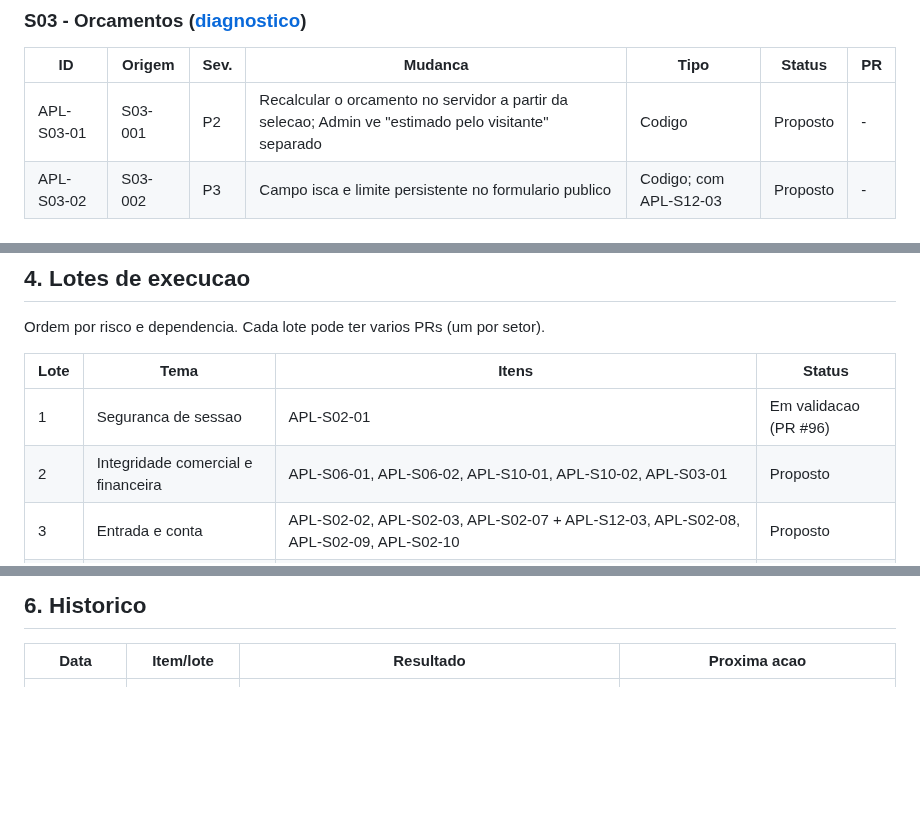
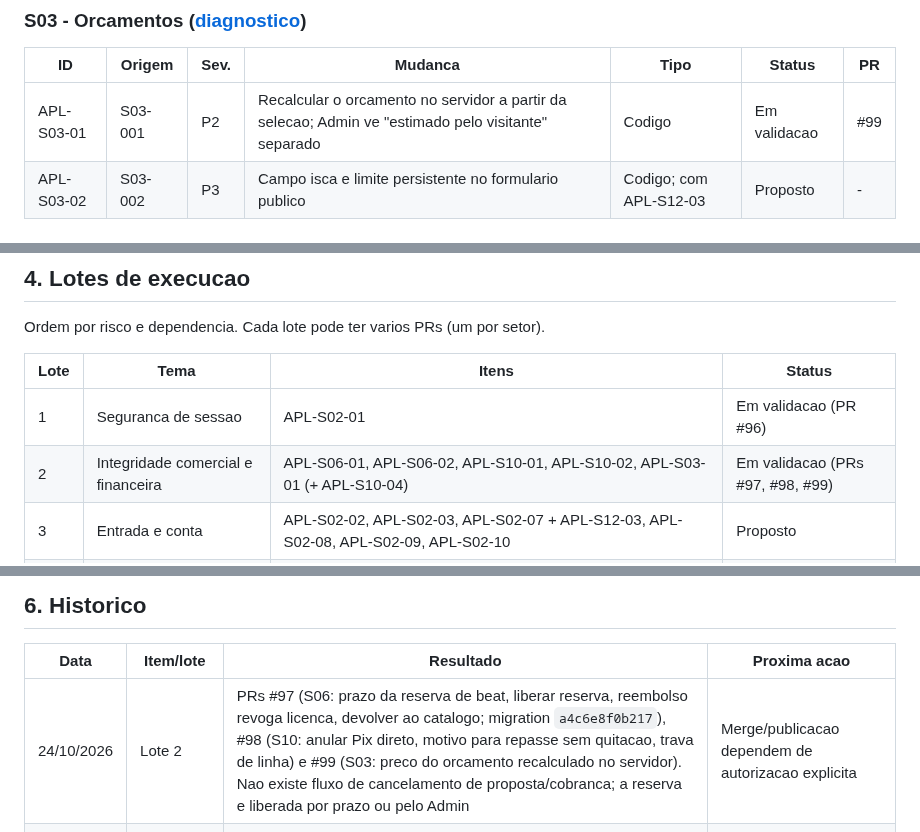
Before and after one commit to andersongaalves/mirai-hit-studio, a Markdown page: docs/roadmap-3.0/ETAPA_07_APLICACAO_AUDITORIA.md, 3 parts joined by grey strips. Drawn GitHub-style; blank space fills up the shorter version.

```diff
--- a/docs/roadmap-3.0/ETAPA_07_APLICACAO_AUDITORIA.md
+++ b/docs/roadmap-3.0/ETAPA_07_APLICACAO_AUDITORIA.md
@@ -110,7 +110,7 @@ ou `Decisao` (aguarda escolha), `Descartado` (com motivo).
 
 | ID | Origem | Sev. | Mudanca | Tipo | Status | PR |
 | --- | --- | --- | --- | --- | --- | --- |
-| APL-S03-01 | S03-001 | P2 | Recalcular o orcamento no servidor a partir da selecao; Admin ve "estimado pelo visitante" separado | Codigo | Proposto | - |
+| APL-S03-01 | S03-001 | P2 | Recalcular o orcamento no servidor a partir da selecao; Admin ve "estimado pelo visitante" separado | Codigo | Em validacao | #99 |
 | APL-S03-02 | S03-002 | P3 | Campo isca e limite persistente no formulario publico | Codigo; com APL-S12-03 | Proposto | - |
 
 ### S04 - Catalogo ([diagnostico](auditoria/S04_CATALOGO.md))
@@ -150,7 +150,7 @@ Ordem por risco e dependencia. Cada lote pode ter varios PRs (um por setor).
 | Lote | Tema | Itens | Status |
 | --- | --- | --- | --- |
 | 1 | Seguranca de sessao | APL-S02-01 | Em validacao (PR #96) |
-| 2 | Integridade comercial e financeira | APL-S06-01, APL-S06-02, APL-S10-01, APL-S10-02, APL-S03-01 | Proposto |
+| 2 | Integridade comercial e financeira | APL-S06-01, APL-S06-02, APL-S10-01, APL-S10-02, APL-S03-01 (+ APL-S10-04) | Em validacao (PRs #97, #98, #99) |
 | 3 | Entrada e conta | APL-S02-02, APL-S02-03, APL-S02-07 + APL-S12-03, APL-S02-08, APL-S02-09, APL-S02-10 | Proposto |
 | 4 | Visibilidade da operacao | APL-S09-01, APL-S11-01, APL-S08-02, APL-S10-03, APL-S04-01 | Proposto |
 | 5 | Confiabilidade e CI | APL-S12-01, APL-S12-02, APL-S12-04, APL-S06-03 | Proposto |
@@ -173,5 +173,6 @@ Ordem por risco e dependencia. Cada lote pode ter varios PRs (um por setor).
 
 | Data | Item/lote | Resultado | Proxima acao |
 | --- | --- | --- | --- |
+| 24/10/2026 | Lote 2 | PRs #97 (S06: prazo da reserva de beat, liberar reserva, reembolso revoga licenca, devolver ao catalogo; migration `a4c6e8f0b217`), #98 (S10: anular Pix direto, motivo para repasse sem quitacao, trava de linha) e #99 (S03: preco do orcamento recalculado no servidor). Nao existe fluxo de cancelamento de proposta/cobranca; a reserva e liberada por prazo ou pelo Admin | Merge/publicacao dependem de autorizacao explicita |
 | 24/10/2026 | Backlog completo | 12 setores diagnosticados; 49 itens em 8 lotes (2 P1 distintos, 26 P2 de origem); 6 decisoes pendentes | Autorizar merge/publicacao do PR #96 e o Lote 2 |
 | 24/10/2026 | Etapa 07 criada | Backlog do S02 registrado; APL-S02-01 em validacao no PR #96 | Incluir os itens dos demais setores conforme a auditoria avanca |
```
Also changed, not shown: other parts of docs/roadmap-3.0/ETAPA_07_APLICACAO_AUDITORIA.md (+8 -8 lines).
